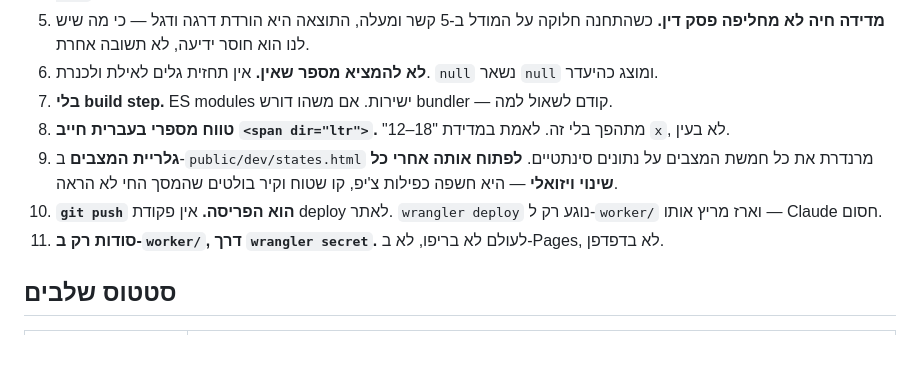
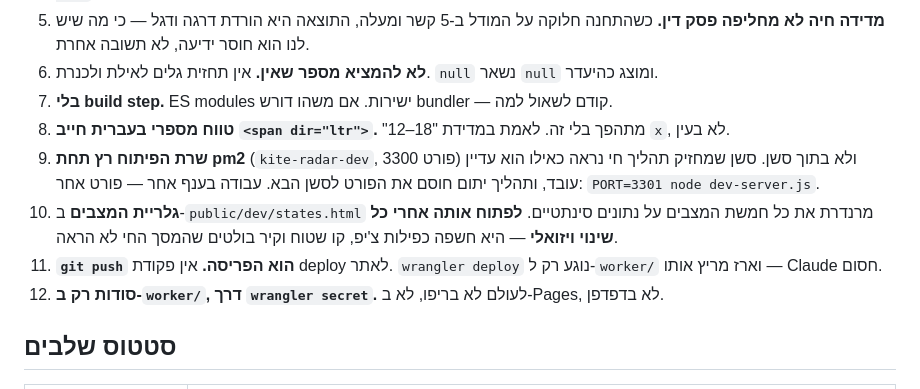
Before and after one commit to erezlazarof/kite-radar, a Markdown page: CLAUDE.md, the part around the change. Rendered like a GitHub page; blank space fills up the shorter version.

```diff
--- a/CLAUDE.md
+++ b/CLAUDE.md
@@ -14,9 +14,10 @@
 6. **לא להמציא מספר שאין.** אין תחזית גלים לאילת ולכנרת. `null` נשאר `null` ומוצג כהיעדר.
 7. **בלי build step.** ES modules ישירות. אם משהו דורש bundler — קודם לשאול למה.
 8. **טווח מספרי בעברית חייב `<span dir="ltr">`.** "12–18" מתהפך בלי זה. לאמת במדידת `x`, לא בעין.
-9. **גלריית המצבים** ב-`public/dev/states.html` מרנדרת את כל חמשת המצבים על נתונים סינתטיים. **לפתוח אותה אחרי כל שינוי ויזואלי** — היא חשפה כפילות צ'יפ, קו שטוח וקיר בולטים שהמסך החי לא הראה.
-10. **`git push` הוא הפריסה.** אין פקודת deploy לאתר. `wrangler deploy` נוגע רק ל-`worker/` וארז מריץ אותו — Claude חסום.
-11. **סודות רק ב-`worker/`, דרך `wrangler secret`.** לעולם לא בריפו, לא ב-Pages, לא בדפדפן.
+9. **שרת הפיתוח רץ תחת pm2** (`kite-radar-dev`, פורט 3300) ולא בתוך סשן. סשן שמחזיק תהליך חי נראה כאילו הוא עדיין עובד, ותהליך יתום חוסם את הפורט לסשן הבא. עבודה בענף אחר — פורט אחר: `PORT=3301 node dev-server.js`.
+10. **גלריית המצבים** ב-`public/dev/states.html` מרנדרת את כל חמשת המצבים על נתונים סינתטיים. **לפתוח אותה אחרי כל שינוי ויזואלי** — היא חשפה כפילות צ'יפ, קו שטוח וקיר בולטים שהמסך החי לא הראה.
+11. **`git push` הוא הפריסה.** אין פקודת deploy לאתר. `wrangler deploy` נוגע רק ל-`worker/` וארז מריץ אותו — Claude חסום.
+12. **סודות רק ב-`worker/`, דרך `wrangler secret`.** לעולם לא בריפו, לא ב-Pages, לא בדפדפן.
 
 ## סטטוס שלבים
 
```
Also changed, not shown: HANDOFF.md (+10 -2 lines).
